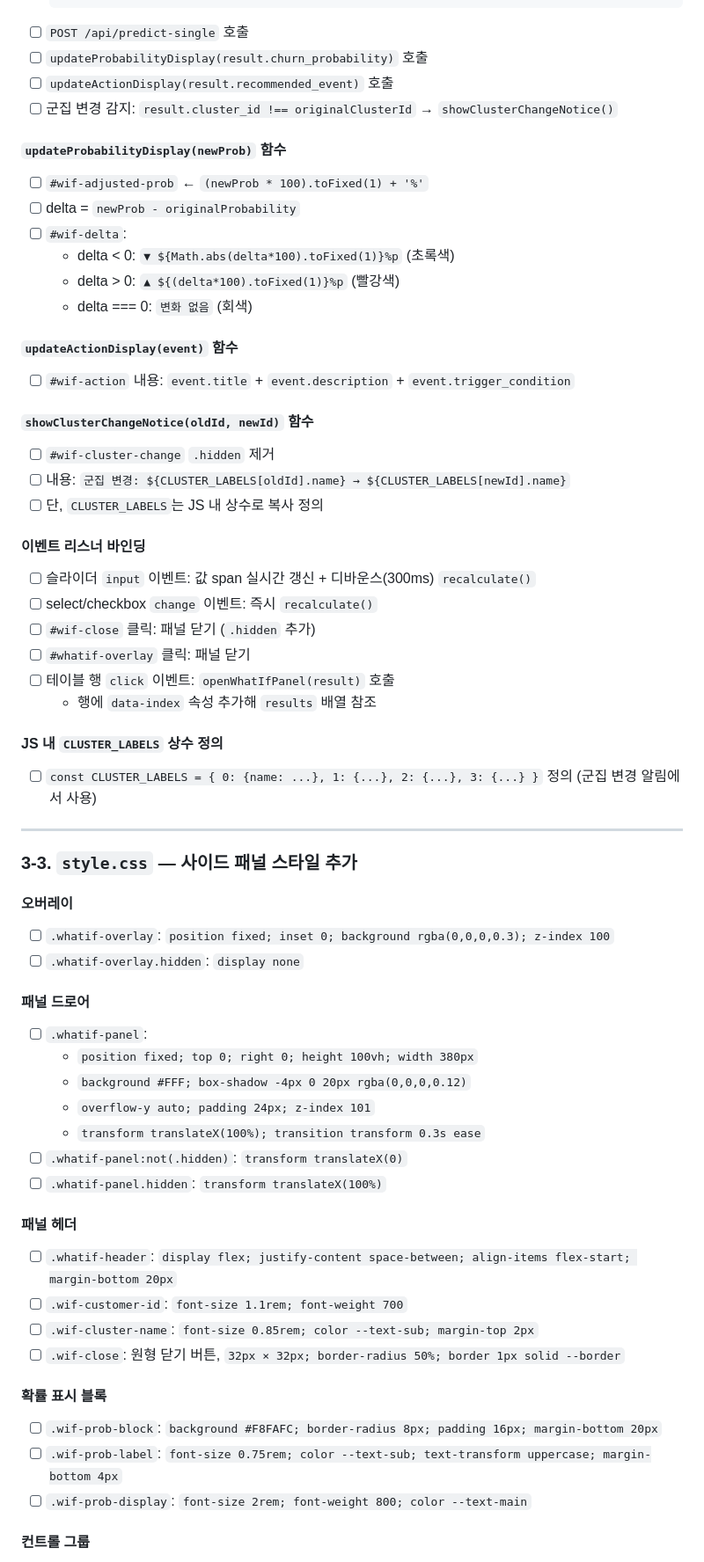
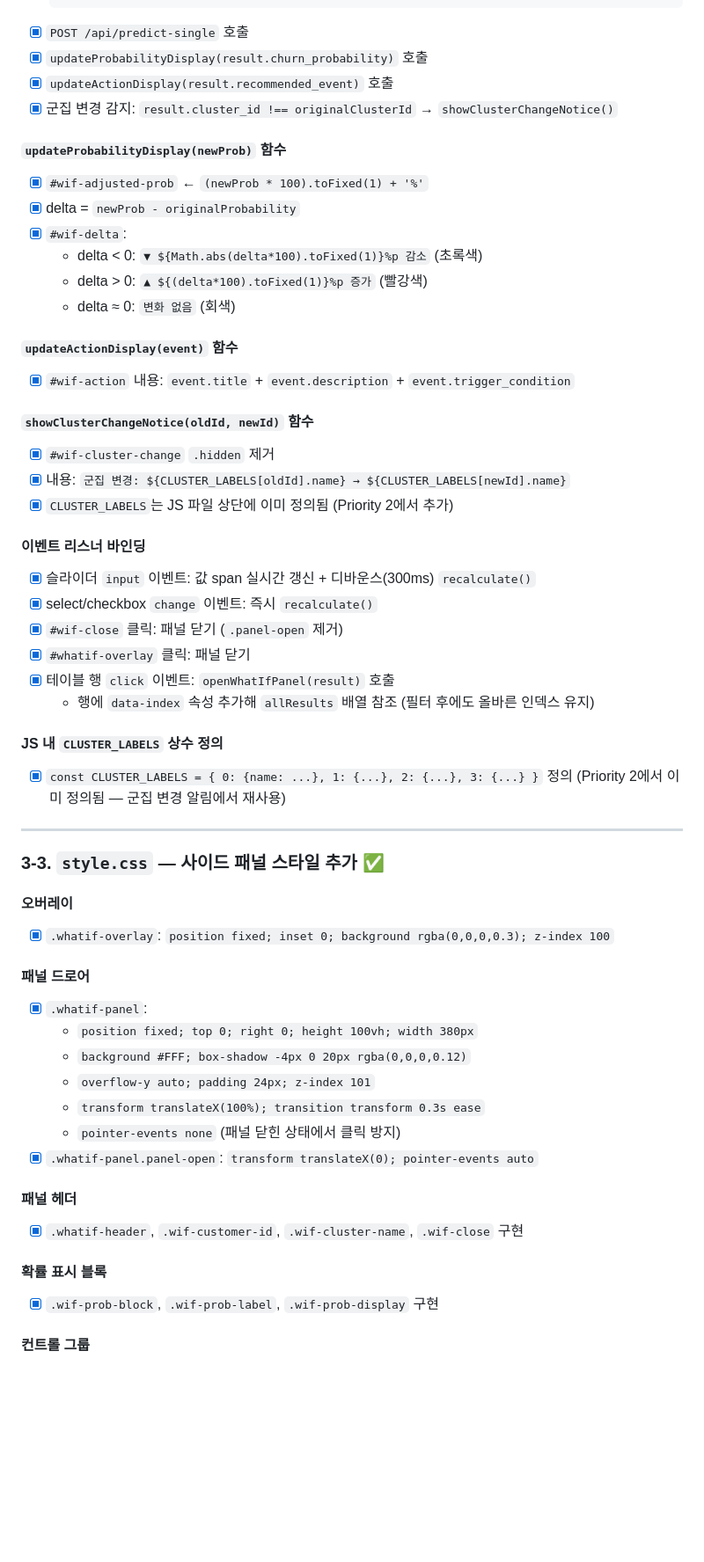
Before and after one commit to jisoolee0929/telchurn, a Markdown page: planning/PLAN2.md, the part around one of its changes. Shown at 88% size. Drawn GitHub-style; blank space fills up the shorter version.

````diff
--- a/planning/PLAN2.md
+++ b/planning/PLAN2.md
@@ -384,65 +384,59 @@
     PaymentMethod: payment
   };
   ```
-- [ ] `POST /api/predict-single` 호출
-- [ ] `updateProbabilityDisplay(result.churn_probability)` 호출
-- [ ] `updateActionDisplay(result.recommended_event)` 호출
-- [ ] 군집 변경 감지: `result.cluster_id !== originalClusterId` → `showClusterChangeNotice()`
+- [x] `POST /api/predict-single` 호출
+- [x] `updateProbabilityDisplay(result.churn_probability)` 호출
+- [x] `updateActionDisplay(result.recommended_event)` 호출
+- [x] 군집 변경 감지: `result.cluster_id !== originalClusterId` → `showClusterChangeNotice()`
 
 #### `updateProbabilityDisplay(newProb)` 함수
-- [ ] `#wif-adjusted-prob` ← `(newProb * 100).toFixed(1) + '%'`
-- [ ] delta = `newProb - originalProbability`
-- [ ] `#wif-delta`:
-  - delta < 0: `▼ ${Math.abs(delta*100).toFixed(1)}%p` (초록색)
-  - delta > 0: `▲ ${(delta*100).toFixed(1)}%p` (빨강색)
-  - delta === 0: `변화 없음` (회색)
+- [x] `#wif-adjusted-prob` ← `(newProb * 100).toFixed(1) + '%'`
+- [x] delta = `newProb - originalProbability`
+- [x] `#wif-delta`:
+  - delta < 0: `▼ ${Math.abs(delta*100).toFixed(1)}%p 감소` (초록색)
+  - delta > 0: `▲ ${(delta*100).toFixed(1)}%p 증가` (빨강색)
+  - delta ≈ 0: `변화 없음` (회색)
 
 #### `updateActionDisplay(event)` 함수
-- [ ] `#wif-action` 내용: `event.title` + `event.description` + `event.trigger_condition`
+- [x] `#wif-action` 내용: `event.title` + `event.description` + `event.trigger_condition`
 
 #### `showClusterChangeNotice(oldId, newId)` 함수
-- [ ] `#wif-cluster-change` `.hidden` 제거
-- [ ] 내용: `군집 변경: ${CLUSTER_LABELS[oldId].name} → ${CLUSTER_LABELS[newId].name}`
-- [ ] 단, `CLUSTER_LABELS`는 JS 내 상수로 복사 정의
+- [x] `#wif-cluster-change` `.hidden` 제거
+- [x] 내용: `군집 변경: ${CLUSTER_LABELS[oldId].name} → ${CLUSTER_LABELS[newId].name}`
+- [x] `CLUSTER_LABELS`는 JS 파일 상단에 이미 정의됨 (Priority 2에서 추가)
 
 #### 이벤트 리스너 바인딩
-- [ ] 슬라이더 `input` 이벤트: 값 span 실시간 갱신 + 디바운스(300ms) `recalculate()`
-- [ ] select/checkbox `change` 이벤트: 즉시 `recalculate()`
-- [ ] `#wif-close` 클릭: 패널 닫기 (`.hidden` 추가)
-- [ ] `#whatif-overlay` 클릭: 패널 닫기
-- [ ] 테이블 행 `click` 이벤트: `openWhatIfPanel(result)` 호출
-  - 행에 `data-index` 속성 추가해 `results` 배열 참조
+- [x] 슬라이더 `input` 이벤트: 값 span 실시간 갱신 + 디바운스(300ms) `recalculate()`
+- [x] select/checkbox `change` 이벤트: 즉시 `recalculate()`
+- [x] `#wif-close` 클릭: 패널 닫기 (`.panel-open` 제거)
+- [x] `#whatif-overlay` 클릭: 패널 닫기
+- [x] 테이블 행 `click` 이벤트: `openWhatIfPanel(result)` 호출
+  - 행에 `data-index` 속성 추가해 `allResults` 배열 참조 (필터 후에도 올바른 인덱스 유지)
 
 #### JS 내 `CLUSTER_LABELS` 상수 정의
-- [ ] `const CLUSTER_LABELS = { 0: {name: ...}, 1: {...}, 2: {...}, 3: {...} }` 정의
-  (군집 변경 알림에서 사용)
+- [x] `const CLUSTER_LABELS = { 0: {name: ...}, 1: {...}, 2: {...}, 3: {...} }` 정의
+  (Priority 2에서 이미 정의됨 — 군집 변경 알림에서 재사용)
 
 ---
 
-### 3-3. `style.css` — 사이드 패널 스타일 추가
+### 3-3. `style.css` — 사이드 패널 스타일 추가 ✅
 
 #### 오버레이
-- [ ] `.whatif-overlay`: `position fixed; inset 0; background rgba(0,0,0,0.3); z-index 100`
-- [ ] `.whatif-overlay.hidden`: `display none`
+- [x] `.whatif-overlay`: `position fixed; inset 0; background rgba(0,0,0,0.3); z-index 100`
 
 #### 패널 드로어
-- [ ] `.whatif-panel`:
+- [x] `.whatif-panel`:
   - `position fixed; top 0; right 0; height 100vh; width 380px`
   - `background #FFF; box-shadow -4px 0 20px rgba(0,0,0,0.12)`
   - `overflow-y auto; padding 24px; z-index 101`
   - `transform translateX(100%); transition transform 0.3s ease`
-- [ ] `.whatif-panel:not(.hidden)`: `transform translateX(0)`
-- [ ] `.whatif-panel.hidden`: `transform translateX(100%)`
+  - `pointer-events none` (패널 닫힌 상태에서 클릭 방지)
+- [x] `.whatif-panel.panel-open`: `transform translateX(0); pointer-events auto`
 
 #### 패널 헤더
-- [ ] `.whatif-header`: `display flex; justify-content space-between; align-items flex-start; margin-bottom 20px`
-- [ ] `.wif-customer-id`: `font-size 1.1rem; font-weight 700`
-- [ ] `.wif-cluster-name`: `font-size 0.85rem; color --text-sub; margin-top 2px`
-- [ ] `.wif-close`: 원형 닫기 버튼, `32px × 32px; border-radius 50%; border 1px solid --border`
+- [x] `.whatif-header`, `.wif-customer-id`, `.wif-cluster-name`, `.wif-close` 구현
 
 #### 확률 표시 블록
-- [ ] `.wif-prob-block`: `background #F8FAFC; border-radius 8px; padding 16px; margin-bottom 20px`
-- [ ] `.wif-prob-label`: `font-size 0.75rem; color --text-sub; text-transform uppercase; margin-bottom 4px`
-- [ ] `.wif-prob-display`: `font-size 2rem; font-weight 800; color --text-main`
+- [x] `.wif-prob-block`, `.wif-prob-label`, `.wif-prob-display` 구현
 
 #### 컨트롤 그룹
````
Also changed, not shown: other parts of planning/PLAN2.md (+53 -61 lines).
